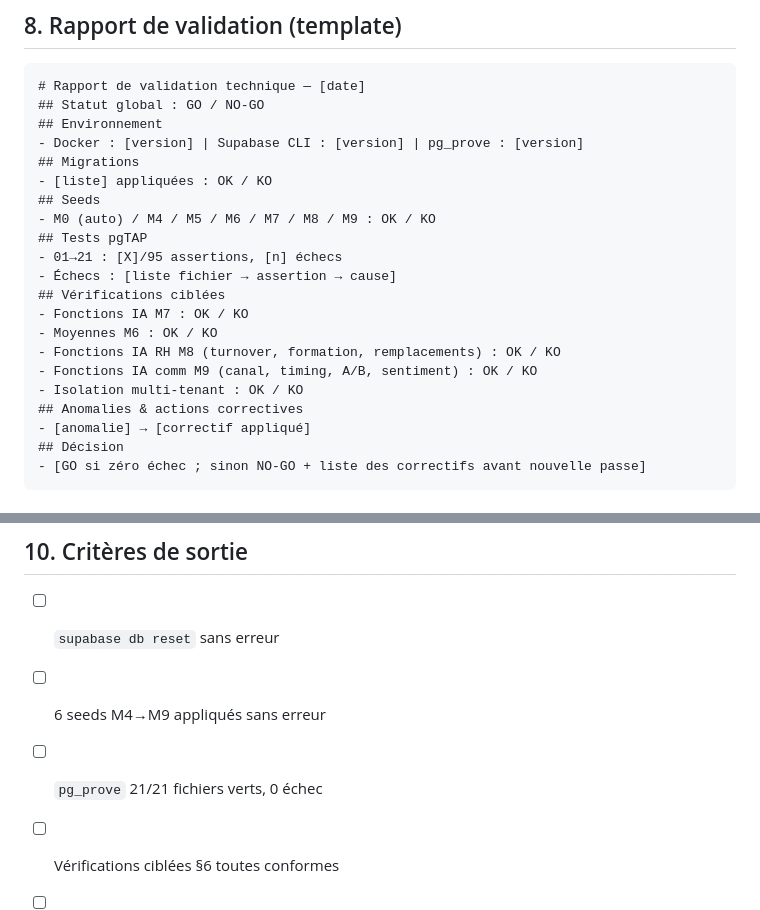
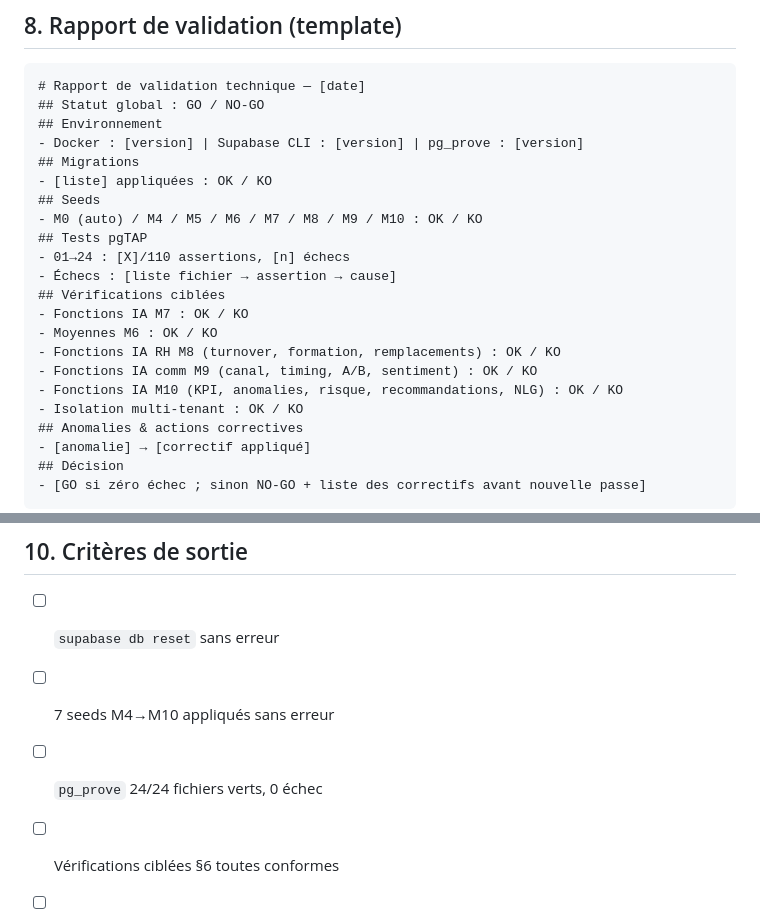
Before and after one commit to TamataDelamou/EcoShop, a Markdown page: docs/SESSION_VALIDATION_TECHNIQUE.md, 2 parts joined by grey strips. Rendered like a GitHub page.

```diff
--- a/docs/SESSION_VALIDATION_TECHNIQUE.md
+++ b/docs/SESSION_VALIDATION_TECHNIQUE.md
@@ -147,15 +160,16 @@ select public.analyser_envois('<etab_lycee>', '2026-01-01', '2026-12-31'); -- ta
 ## Migrations
 - [liste] appliquées : OK / KO
 ## Seeds
-- M0 (auto) / M4 / M5 / M6 / M7 / M8 / M9 : OK / KO
+- M0 (auto) / M4 / M5 / M6 / M7 / M8 / M9 / M10 : OK / KO
 ## Tests pgTAP
-- 01→21 : [X]/95 assertions, [n] échecs
+- 01→24 : [X]/110 assertions, [n] échecs
 - Échecs : [liste fichier → assertion → cause]
 ## Vérifications ciblées
 - Fonctions IA M7 : OK / KO
 - Moyennes M6 : OK / KO
 - Fonctions IA RH M8 (turnover, formation, remplacements) : OK / KO
 - Fonctions IA comm M9 (canal, timing, A/B, sentiment) : OK / KO
+- Fonctions IA M10 (KPI, anomalies, risque, recommandations, NLG) : OK / KO
 - Isolation multi-tenant : OK / KO
 ## Anomalies & actions correctives
 - [anomalie] → [correctif appliqué]
@@ -174,7 +188,7 @@ flutter test
 ## 10. Critères de sortie
 
 - [ ] `supabase db reset` sans erreur
-- [ ] 6 seeds M4→M9 appliqués sans erreur
-- [ ] `pg_prove` 21/21 fichiers verts, 0 échec
+- [ ] 7 seeds M4→M10 appliqués sans erreur
+- [ ] `pg_prove` 24/24 fichiers verts, 0 échec
 - [ ] Vérifications ciblées §6 toutes conformes
 - [ ] Rapport de validation renseigné et archivé
```
Also changed, not shown: other parts of docs/SESSION_VALIDATION_TECHNIQUE.md (+19 -6 lines).
